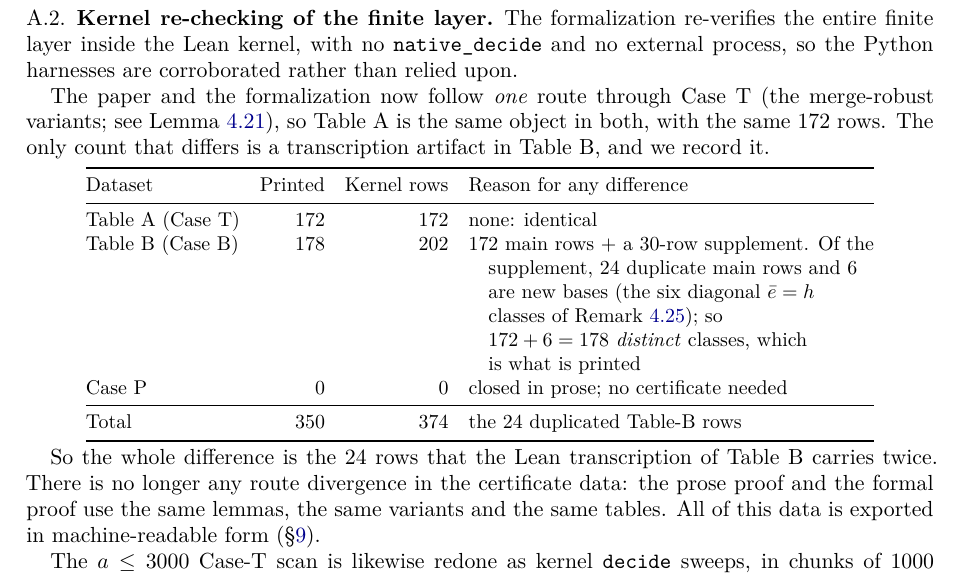
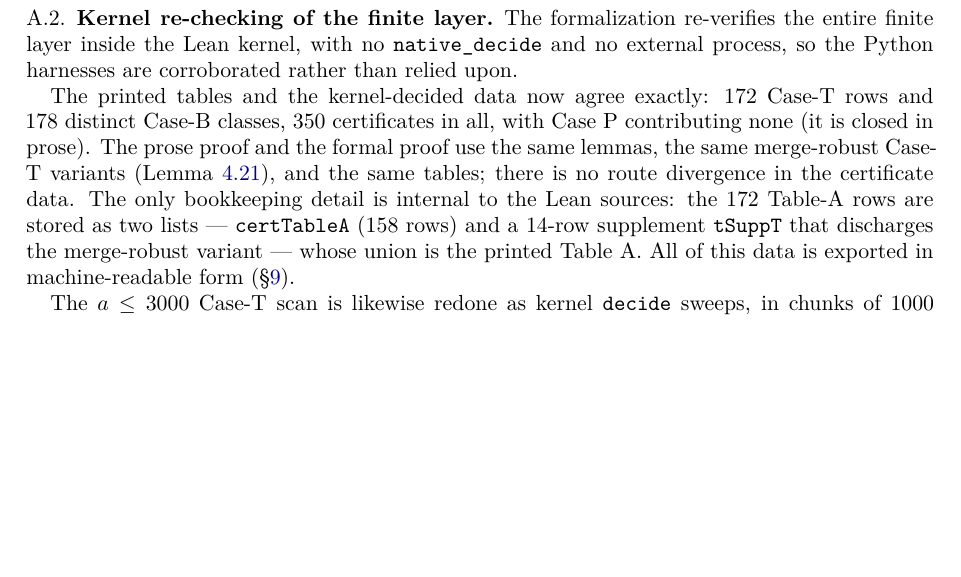
Before and after one commit to beetree/math_erdos_1112, a LaTeX paper (paper/erdos1112.tex): part of page 37 of 40 before the commit and part of page 37 of 39 after it, cut so that both start at the same text, the shorter picture padded with empty space. Compiled offline with pdfLaTeX.

Commit message:
Deduplicate the Lean Table-B data (202 -> 178); collapse the reconciliation
The formal Table B carried 24 exact-duplicate rows (202 = 178 distinct + 24), which
the paper had to explain with a paragraph and a table. Remove them:

- lean: certTableB is now the 178 distinct class bases. Coverage (caseBComplete,
  via List.any) and validity (certTableB_ok, via List.all) are robust to removing
  duplicates; `lake build` passes and the axiom audit is unchanged --- every headline
  theorem (incl. erdos_1112_int) depends on exactly [propext, Classical.choice,
  Quot.sound], no sorry, no native_decide.
- Kernel-decided total is now 158 (certTableA) + 14 (tSuppT) + 178 (certTableB) = 350,
  equal to the 172 + 178 the paper prints. The 374-vs-350 discrepancy is gone.
- paper: replace the printed-vs-kernel reconciliation table with one sentence; the
  only remaining note is that Lean stores Table A's 172 rows as certTableA (158) plus
  a 14-row tSuppT supplement (the reviewer's accepted "document the split" option).
- gen-tables.py / MANIFEST.md / README updated to 350 = 350.

Main paper 39 pp; both PDFs build with zero undefined references.

Co-Authored-By: Claude Opus 4.8 (1M context) <noreply@anthropic.com>

```diff
--- a/paper/erdos1112.tex
+++ b/paper/erdos1112.tex
@@ -2638,34 +2638,14 @@ The formalization re-verifies the entire finite layer inside the Lean kernel, wi
 \texttt{native\_decide} and no external process, so the Python harnesses are corroborated rather than
 relied upon.
 
-The paper and the formalization now follow \emph{one} route through Case~T (the merge-robust
-variants; see Lemma~\ref{lem:T}), so Table~A is the same object in both, with the same
-$172$ rows. The only count that differs is a transcription artifact in Table~B, and we
-record it.
-
-\begin{center}\small
-\begin{tabular}{@{}lrrl@{}}
-\toprule
-Dataset & Printed & Kernel rows & Reason for any difference \\
-\midrule
-Table~A (Case T)   & $172$ & $172$ & none: identical \\
-Table~B (Case B)   & $178$ & $202$ & $172$ main rows $+$ a $30$-row supplement. Of the \\
-                             &       &       & \quad supplement, $24$ duplicate main rows and $6$ \\
-                             &       &       & \quad are new bases (the six diagonal $\bar e = h$ \\
-                             &       &       & \quad classes of Remark~\ref{rem:descent}); so \\
-                             &       &       & \quad $172 + 6 = 178$ \emph{distinct} classes, which \\
-                             &       &       & \quad is what is printed \\
-Case P                       & $0$   & $0$   & closed in prose; no certificate needed \\
-\midrule
-Total                        & $350$ & $374$ & the $24$ duplicated Table-B rows \\
-\bottomrule
-\end{tabular}
-\end{center}
-
-So the whole difference is the $24$ rows that the Lean transcription of Table~B carries
-twice. There is no longer any route divergence in the certificate data: the prose proof and the
-formal proof use the same lemmas, the same variants and the same tables. All of this
-data is exported in machine-readable form (\S\ref{sec:data}).
+The printed tables and the kernel-decided data now agree exactly: $172$ Case-T rows and $178$
+distinct Case-B classes, $350$ certificates in all, with Case~P contributing none (it is closed in
+prose). The prose proof and the formal proof use the same lemmas, the same merge-robust Case-T
+variants (Lemma~\ref{lem:T}), and the same tables; there is no route divergence in the certificate
+data. The only bookkeeping detail is internal to the Lean sources: the $172$ Table-A rows are stored
+as two lists --- \texttt{certTableA} ($158$ rows) and a $14$-row supplement \texttt{tSuppT} that
+discharges the merge-robust variant --- whose union is the printed Table~A. All of this data is
+exported in machine-readable form (\S\ref{sec:data}).
 
 The $a \le 3000$ Case-T scan is likewise redone as kernel \texttt{decide} sweeps, in chunks of
 $1000$ values.
```
Also changed, not shown: paper/data/MANIFEST.md (+8 -11 lines), paper/README.md, paper/erdos1112.pdf, 2 other files.
